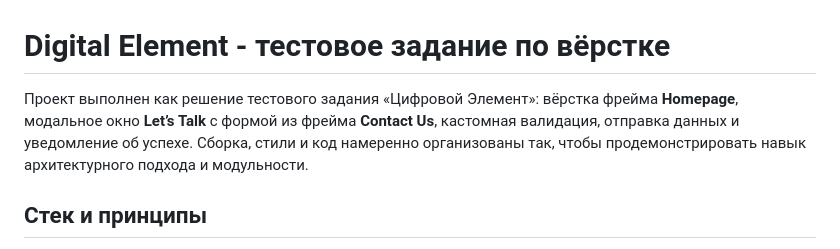
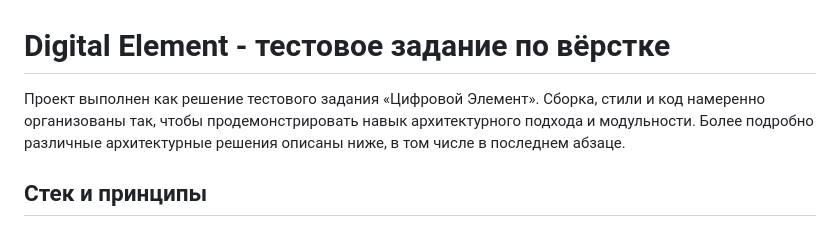
Before and after one commit to VasilevskiyIvan/Digital-element, a Markdown page: README.md, the part around the change. Rendered like a GitHub page.

Commit message:
docs: изменен README.md

```diff
--- a/README.md
+++ b/README.md
@@ -1,6 +1,6 @@
 # Digital Element - тестовое задание по вёрстке
 
-Проект выполнен как решение тестового задания «Цифровой Элемент»: вёрстка фрейма **Homepage**, модальное окно **Let’s Talk** с формой из фрейма **Contact Us**, кастомная валидация, отправка данных и уведомление об успехе. Сборка, стили и код намеренно организованы так, чтобы продемонстрировать навык архитектурного подхода и модульности.
+Проект выполнен как решение тестового задания «Цифровой Элемент». Сборка, стили и код намеренно организованы так, чтобы продемонстрировать навык архитектурного подхода и модульности. Более подробно различные архитектурные решения описаны ниже, в том числе в последнем абзаце.
 
 ## Стек и принципы
 
```
